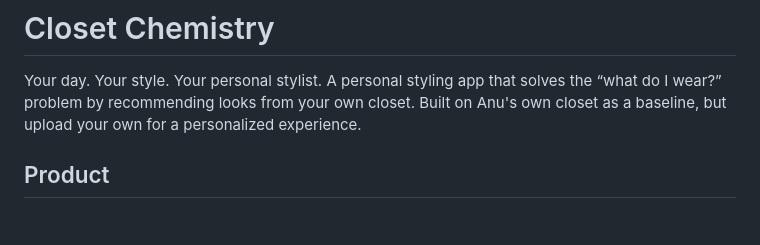
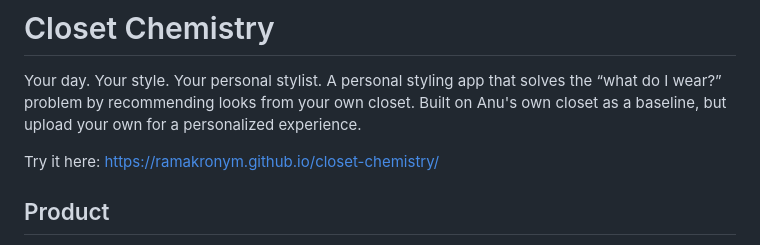
Before and after one commit to ramakronym/closet-chemistry, a Markdown page: README.md, the part around the change. Drawn GitHub-style; blank space fills up the shorter version.

```diff
--- a/README.md
+++ b/README.md
@@ -1,6 +1,8 @@
 # Closet Chemistry
 
 Your day. Your style. Your personal stylist. A personal styling app that solves the “what do I wear?” problem by recommending looks from your own closet. Built on Anu's own closet as a baseline, but upload your own for a personalized experience.
+
+Try it here: https://ramakronym.github.io/closet-chemistry/
 
 ## Product
 Choose a demo garment from Anu's closet or upload your own, switch office/weekend/dinner, lock pieces, set an owned-only or one-purchase rule, and explore three outfit combinations. Explicit feedback adapts the ranking; explanations expose the rules behind each look.
```
